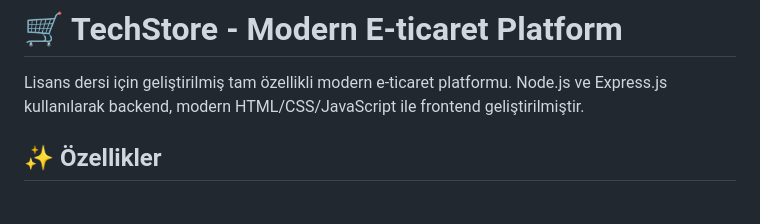
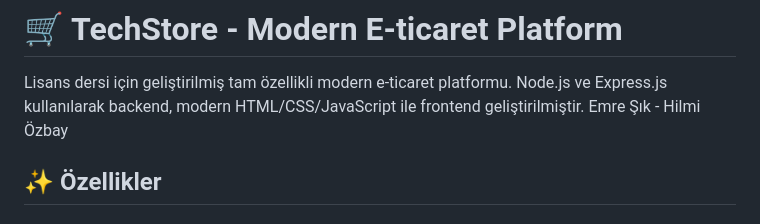
Before and after one commit to hilmiozbay/shopping-app, a Markdown page: README.md, the part around the change. GitHub-like rendering.

```diff
--- a/README.md
+++ b/README.md
@@ -1,7 +1,7 @@
 # 🛒 TechStore - Modern E-ticaret Platform
 
 Lisans dersi için geliştirilmiş tam özellikli modern e-ticaret platformu. Node.js ve Express.js kullanılarak backend, modern HTML/CSS/JavaScript ile frontend geliştirilmiştir.
-
+Emre Şık - Hilmi Özbay
 ## ✨ Özellikler
 
 ### 🎨 **Kullanıcı Arayüzü**
```
